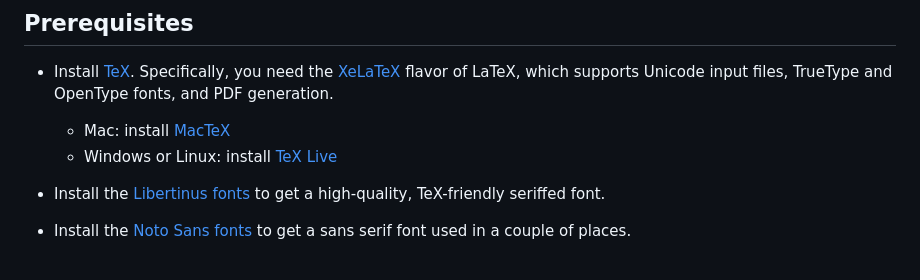
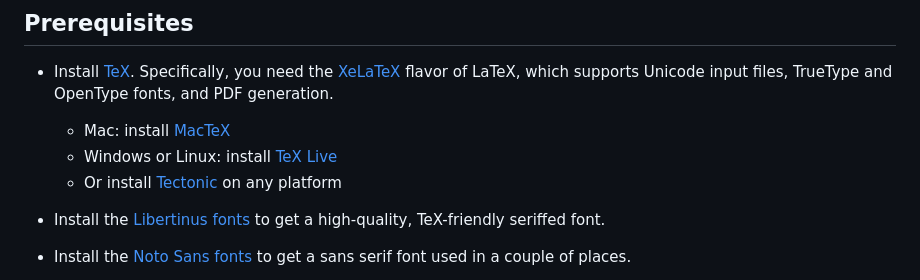
Before and after one commit to WildGeeseSeattle/Ulysses, a Markdown page: README.md, the part around one of its changes. Drawn GitHub-style.

Commit message:
Add mention of Tectonic

```diff
--- a/README.md
+++ b/README.md
@@ -63,6 +63,7 @@ such as Microsoft Word.
 
   * Mac: install [MacTeX]
   * Windows or Linux: install [TeX Live]
+  * Or install [Tectonic] on any platform
 
 * Install the [Libertinus fonts]
   to get a high-quality, TeX-friendly seriffed font.
```
Also changed, not shown: other parts of README.md (+1 -0 lines).
